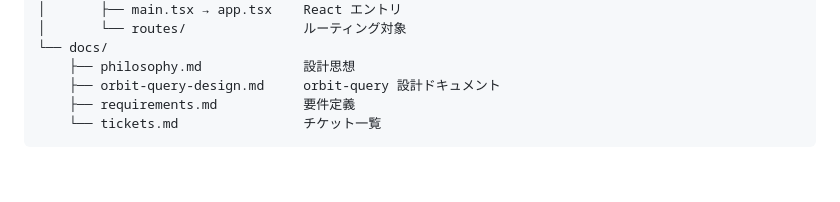
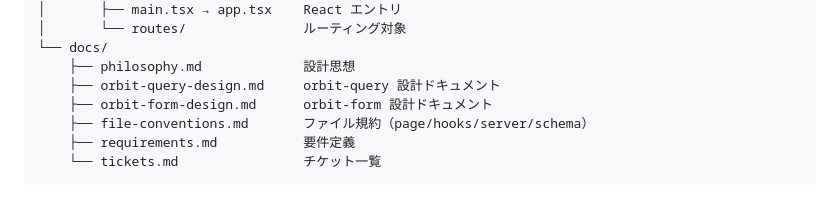
Before and after one commit to ashunar0/orbit, a Markdown page: CLAUDE.md, the part around the change. Drawn GitHub-style; blank space fills up the shorter version.

Commit message:
docs: orbit-form 設計書とファイル規約ドキュメントを追加
Co-Authored-By: Claude Opus 4.6 (1M context) <noreply@anthropic.com>

````diff
--- a/CLAUDE.md
+++ b/CLAUDE.md
@@ -56,6 +56,8 @@ orbit/                            Vite+ monorepo (pnpm workspace)
 └── docs/
     ├── philosophy.md             設計思想
     ├── orbit-query-design.md     orbit-query 設計ドキュメント
+    ├── orbit-form-design.md      orbit-form 設計ドキュメント
+    ├── file-conventions.md       ファイル規約（page/hooks/server/schema）
     ├── requirements.md           要件定義
     └── tickets.md                チケット一覧
 ```
````
Also changed, not shown: docs/file-conventions.md (added, +145 -0 lines), docs/orbit-form-design.md (added, +312 -0 lines).
